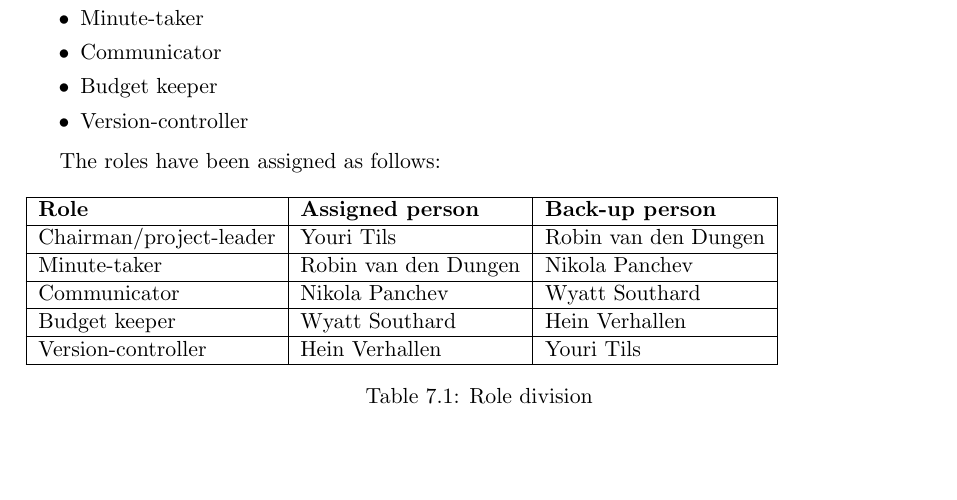
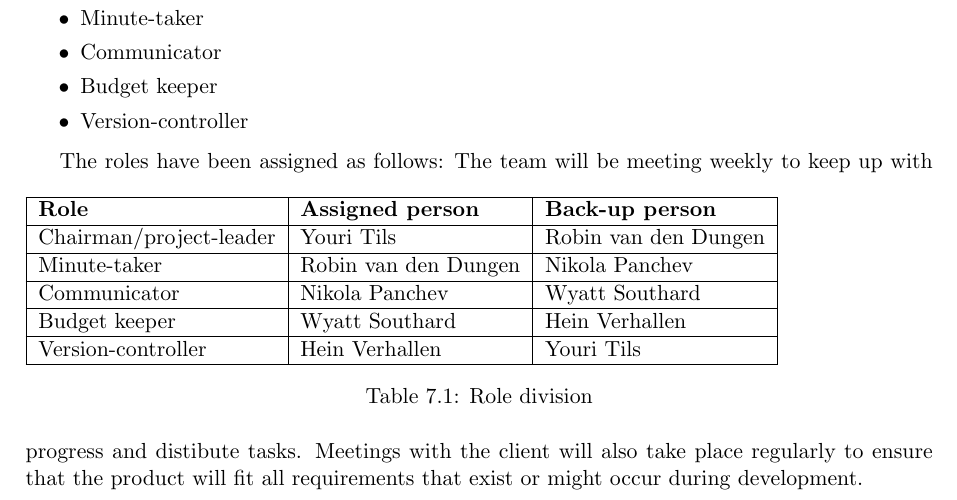
Before and after one commit to HeinVerhallen/Hardware_Simulator, a LaTeX document (Documentation/main.tex, which reads Documentation/Projectorganization.tex): part of page 14 of 18, cut so that both start at the same text, the shorter picture padded with empty space. Compiled offline with pdfLaTeX.

Commit message:
Added team meetings

```diff
--- a/Documentation/Projectorganization.tex
+++ b/Documentation/Projectorganization.tex
@@ -21,3 +21,6 @@ The roles have been assigned as follows:
     \end{tabular}
     \caption{Role division}
 \end{table}
+The team will be meeting weekly to keep up with progress and distibute tasks. Meetings with the client
+will also take place regularly to ensure that the product will fit all requirements that exist or might occur during
+development.
```
